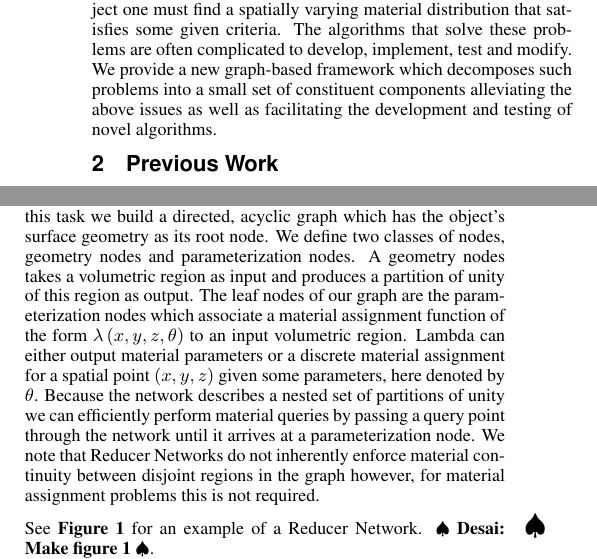
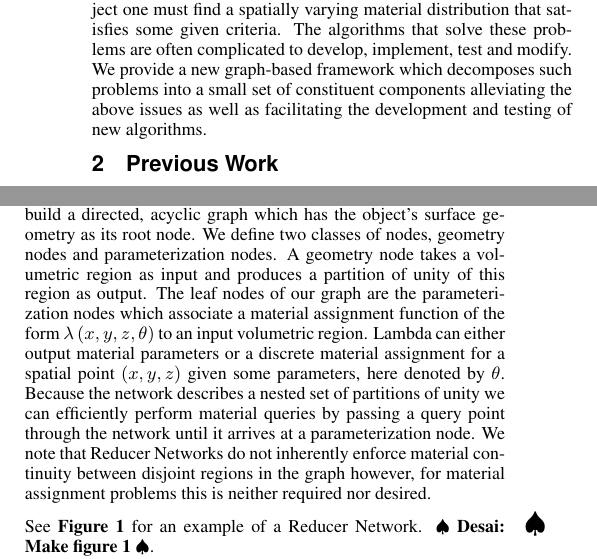
Before and after one commit to desaic/Spec2FabPaper, a LaTeX paper (paper.tex): two parts of the columns of pages 1 and 2 of 4, joined at a grey line, cut so that both start at the same text. Compiled offline with pdfLaTeX.

Commit message:
Fixed some typos

```diff
--- a/paper.tex
+++ b/paper.tex
@@ -88,7 +88,7 @@
 \section{Introduction}
 Computational fabrication couples new digital manufacturing techniques with novel numerical algorithms to produce objects with remarkable physical characteristics. These methods are of great interest in computer graphics for two reasons: First, they provide us with  new class of output devices which can render into  real-life and second, they yield valuable insight into the accuracy of our numerical models of the world.
 
-In this paper we focus on a fundamental problem in producing any such custom object:  optimal material assignment. Given an object one must find a spatially varying material distribution that satisfies some given criteria. The algorithms that solve these problems are often complicated to develop, implement, test and modify. We provide a new graph-based framework which decomposes such problems into a small set of constituent components alleviating the above issues as well as facilitating the development and testing of novel algorithms.
+In this paper we focus on a fundamental problem in producing any such custom object:  optimal material assignment. Given an object one must find a spatially varying material distribution that satisfies some given criteria. The algorithms that solve these problems are often complicated to develop, implement, test and modify. We provide a new graph-based framework which decomposes such problems into a small set of constituent components alleviating the above issues as well as facilitating the development and testing of new algorithms.
 
 \section{Previous Work}
 \subsection{Simulation of the Appearance of Ink Combinations}
@@ -173,7 +173,7 @@ The overall contribution of our work is a flexible framework for the constructio
 \section{Methods}
 Below we will describe the key components of our framework and its associated API.
 \subsection{The Reducer Network}
-Computing material assignments at output device resolution is computationally intractable. Because of this, material assignments are computed  using a reduced representation. We specify this representation using a Reducer Network.  This structure is conceptually similar to those used in programmable shading systems (e.g. ~\cite{Cook1984}, Maya Shader Networks) . However these systems are primarily concerned with assigning known materials and textures to an object's surface whereas we are seeking a volumetric assignment of (as yet) unknown materials. In order to accomplish this task we build a directed, acyclic graph which has the object's surface geometry as its root node. We define two classes of nodes, geometry nodes and parameterization nodes. A geometry nodes takes a volumetric region as input and produces a partition of unity of this region as output. The leaf nodes of our graph are the parameterization nodes which associate a material assignment function of the form $\lambda\left(x,y,z,\theta\right)$ to an input volumetric region. Lambda can either output material parameters or a discrete material assignment for a spatial point $\left(x,y,z\right)$ given some parameters, here denoted by $\theta$. Because the network describes a nested set of partitions of unity we can efficiently perform material queries by passing a query point through the network until it arrives at a parameterization node. We note that Reducer Networks do not inherently enforce material continuity between disjoint regions in the graph however, for material assignment problems this is not required.
+Computing material assignments at output device resolution is computationally intractable. Because of this, material assignments are computed  using a reduced representation. We specify this representation using a Reducer Network.  This structure is conceptually similar to those used in programmable shading systems (e.g. ~\cite{Cook1984}, Maya Shader Networks) . However these systems are primarily concerned with assigning known materials and textures to an object's surface whereas we are seeking a volumetric assignment of (as yet) unknown materials. In order to accomplish this task we build a directed, acyclic graph which has the object's surface geometry as its root node. We define two classes of nodes, geometry nodes and parameterization nodes. A geometry node takes a volumetric region as input and produces a partition of unity of this region as output. The leaf nodes of our graph are the parameterization nodes which associate a material assignment function of the form $\lambda\left(x,y,z,\theta\right)$ to an input volumetric region. Lambda can either output material parameters or a discrete material assignment for a spatial point $\left(x,y,z\right)$ given some parameters, here denoted by $\theta$. Because the network describes a nested set of partitions of unity we can efficiently perform material queries by passing a query point through the network until it arrives at a parameterization node. We note that Reducer Networks do not inherently enforce material continuity between disjoint regions in the graph however, for material assignment problems this is neither required nor desired.
 
  See \textbf{Figure 1} for an example of a Reducer Network. \note{Desai: Make figure 1}.
 
```
